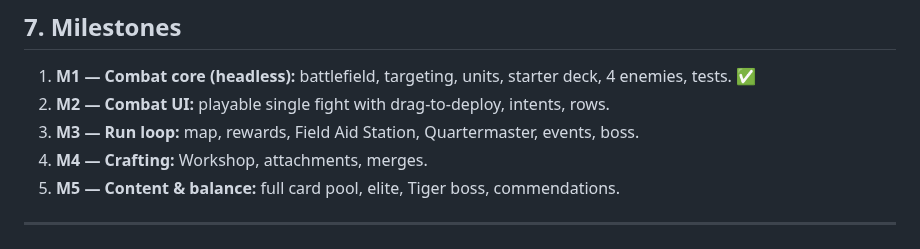
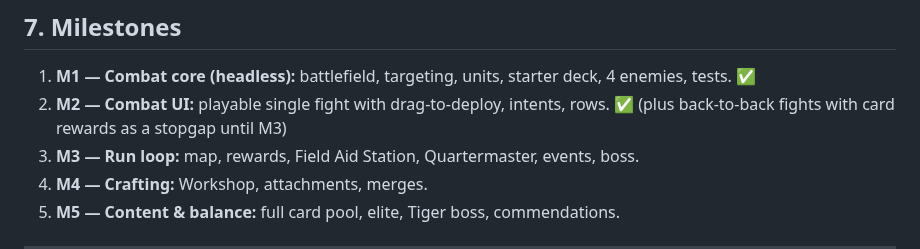
Before and after one commit to kyleberger98/Food-Decider, a Markdown page: game/DESIGN.md, the part around the change. Rendered like a GitHub page.

```diff
--- a/game/DESIGN.md
+++ b/game/DESIGN.md
@@ -242,7 +242,7 @@ game/
 ## 7. Milestones
 
 1. **M1 — Combat core (headless):** battlefield, targeting, units, starter deck, 4 enemies, tests. ✅
-2. **M2 — Combat UI:** playable single fight with drag-to-deploy, intents, rows.
+2. **M2 — Combat UI:** playable single fight with drag-to-deploy, intents, rows. ✅ (plus back-to-back fights with card rewards as a stopgap until M3)
 3. **M3 — Run loop:** map, rewards, Field Aid Station, Quartermaster, events, boss.
 4. **M4 — Crafting:** Workshop, attachments, merges.
 5. **M5 — Content & balance:** full card pool, elite, Tiger boss, commendations.
```
Also changed, not shown: game/README.md (+22 -1 lines), game/docs/combat.png (added), game/docs/victory.png (added), 11 other files.
